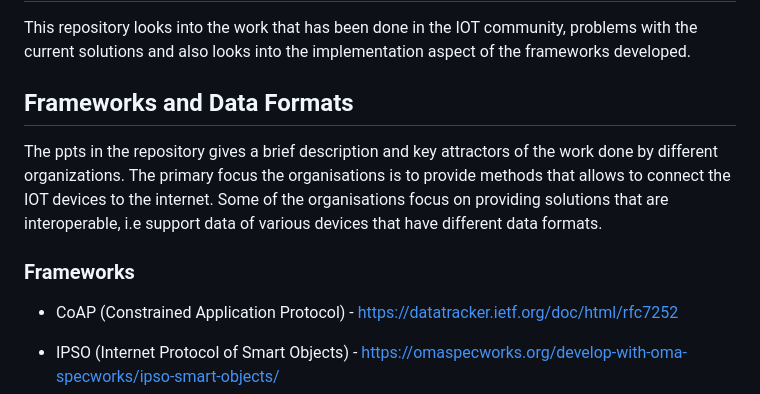
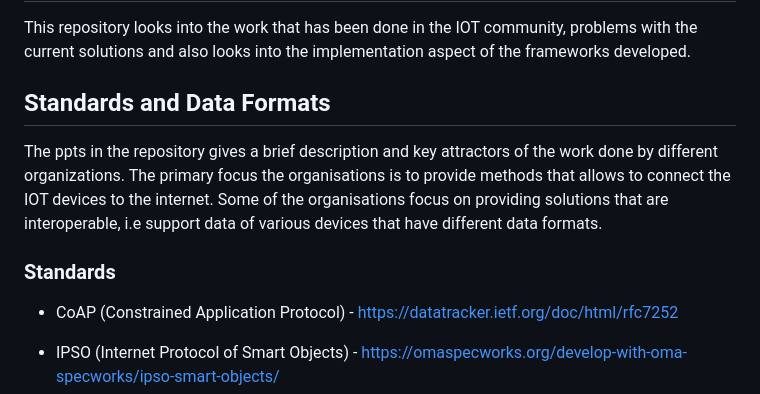
Before and after one commit to KalyanRam1234/IOT-Applications, a Markdown page: README.md, the part around the change. Drawn GitHub-style.

```diff
--- a/README.md
+++ b/README.md
@@ -2,10 +2,10 @@
 
 This repository looks into the work that has been done in the IOT community, problems with the current solutions and also looks into the implementation aspect of the frameworks developed.
 
-## Frameworks and Data Formats
+## Standards and Data Formats
 The ppts in the repository gives a brief description and key attractors of the work done by different organizations. The primary focus the organisations is to provide methods that allows to connect the IOT devices to the internet. Some of the organisations focus on providing solutions that are interoperable, i.e support data of various devices that have different data formats.
 
-### Frameworks
+### Standards
 
 - CoAP (Constrained Application Protocol) - https://datatracker.ietf.org/doc/html/rfc7252
 - IPSO (Internet Protocol of Smart Objects) - https://omaspecworks.org/develop-with-oma-specworks/ipso-smart-objects/
```
